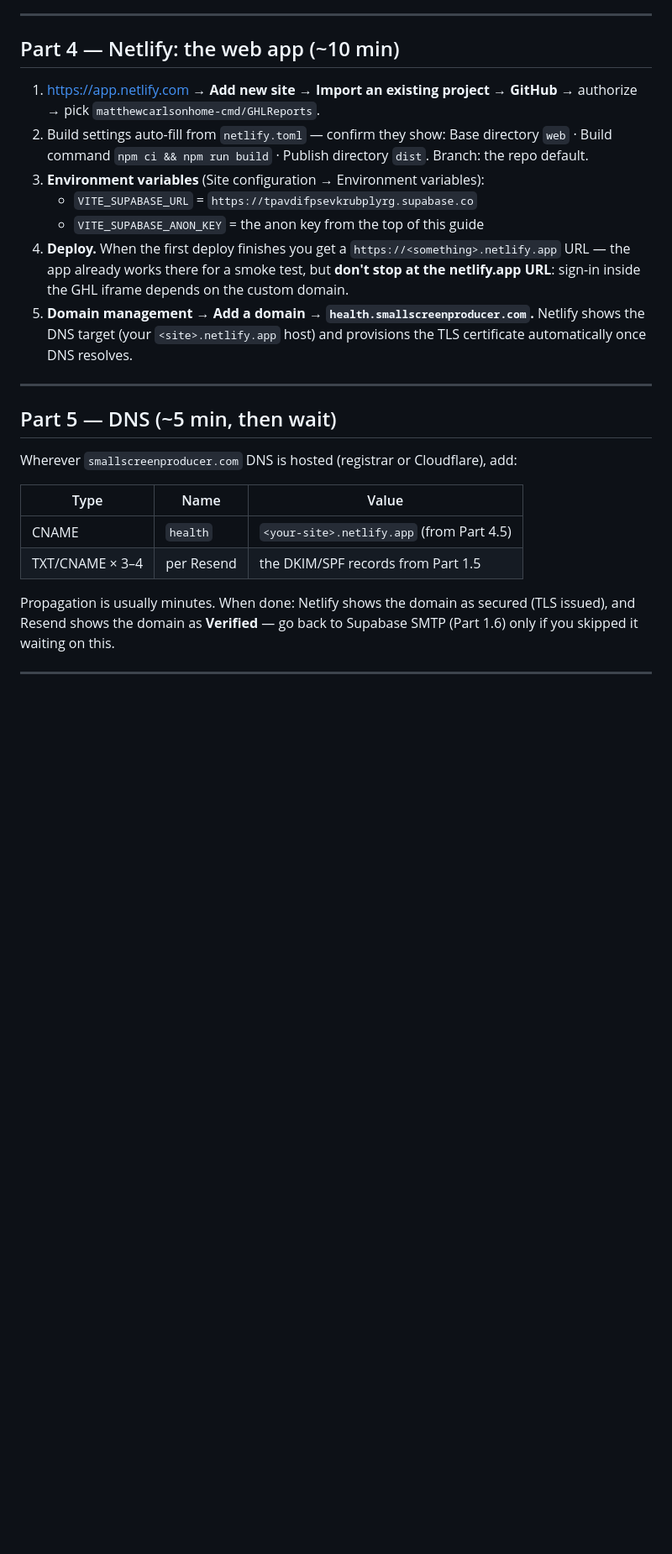
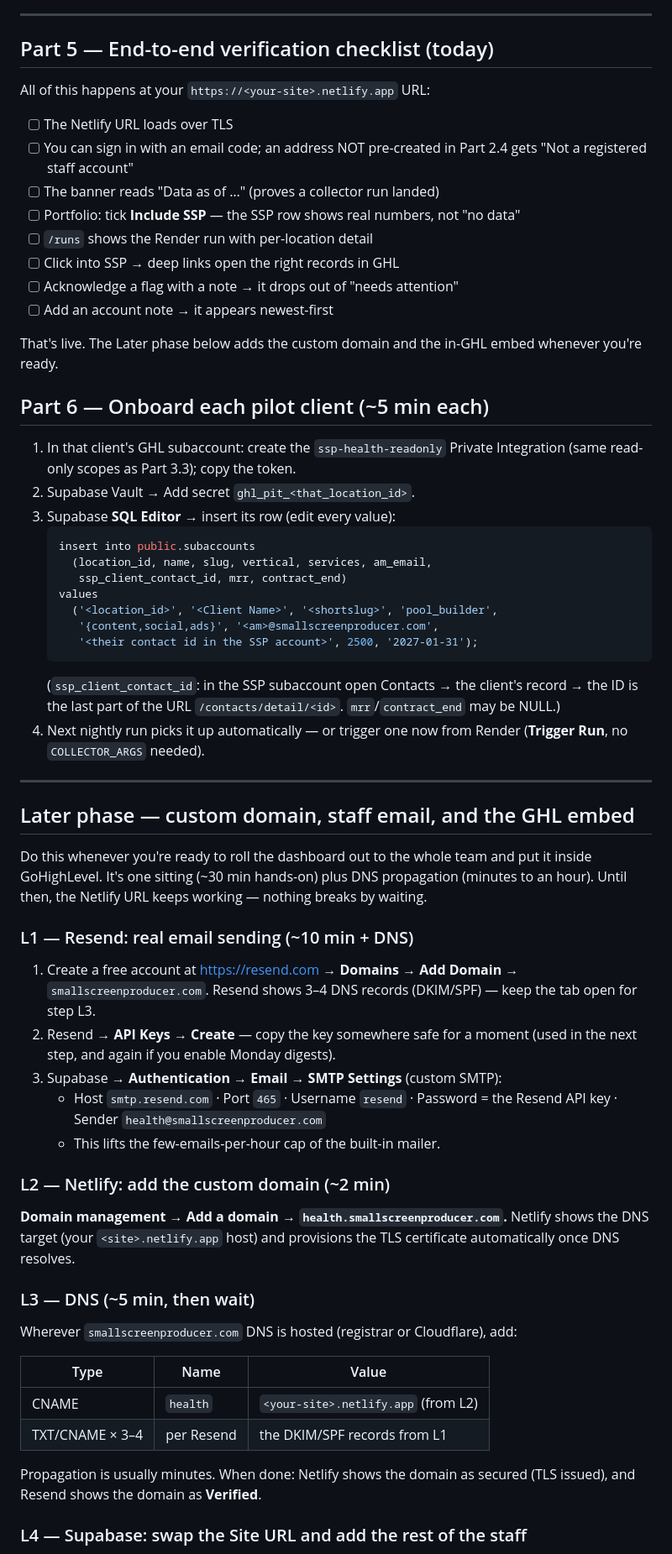
Before and after one commit to matthewcarlsonhome-cmd/GHLReports, a Markdown page: docs/GO-LIVE.md, the part around one of its changes. Shown at 84% size. GitHub-like rendering; blank space fills up the shorter version.

````diff
--- a/docs/GO-LIVE.md
+++ b/docs/GO-LIVE.md
@@ -150,39 +183,84 @@ enough to go live.
 
 ---
 
-## Part 4 — Netlify: the web app (~10 min)
+## Part 5 — End-to-end verification checklist (today)
 
-1. https://app.netlify.com → **Add new site → Import an existing project**
-   → **GitHub** → authorize → pick `matthewcarlsonhome-cmd/GHLReports`.
-2. Build settings auto-fill from `netlify.toml` — confirm they show:
-   Base directory `web` · Build command `npm ci && npm run build` ·
-   Publish directory `dist`. Branch: the repo default.
-3. **Environment variables** (Site configuration → Environment variables):
-   - `VITE_SUPABASE_URL` = `https://tpavdifpsevkrubplyrg.supabase.co`
-   - `VITE_SUPABASE_ANON_KEY` = the anon key from the top of this guide
-4. **Deploy.** When the first deploy finishes you get a
-   `https://<something>.netlify.app` URL — the app already works there for a
-   smoke test, but **don't stop at the netlify.app URL**: sign-in inside the
-   GHL iframe depends on the custom domain.
-5. **Domain management → Add a domain → `health.smallscreenproducer.com`.**
-   Netlify shows the DNS target (your `<site>.netlify.app` host) and
-   provisions the TLS certificate automatically once DNS resolves.
+All of this happens at your `https://<your-site>.netlify.app` URL:
+
+- [ ] The Netlify URL loads over TLS
+- [ ] You can sign in with an email code; an address NOT pre-created in
+      Part 2.4 gets "Not a registered staff account"
+- [ ] The banner reads "Data as of …" (proves a collector run landed)
+- [ ] Portfolio: tick **Include SSP** — the SSP row shows real numbers, not
+      "no data"
+- [ ] `/runs` shows the Render run with per-location detail
+- [ ] Click into SSP → deep links open the right records in GHL
+- [ ] Acknowledge a flag with a note → it drops out of "needs attention"
+- [ ] Add an account note → it appears newest-first
+
+That's live. The Later phase below adds the custom domain and the in-GHL
+embed whenever you're ready.
+
+## Part 6 — Onboard each pilot client (~5 min each)
+
+1. In that client's GHL subaccount: create the `ssp-health-readonly`
+   Private Integration (same read-only scopes as Part 3.3); copy the token.
+2. Supabase Vault → Add secret `ghl_pit_<that_location_id>`.
+3. Supabase **SQL Editor** → insert its row (edit every value):
+   ```sql
+   insert into public.subaccounts
+     (location_id, name, slug, vertical, services, am_email,
+      ssp_client_contact_id, mrr, contract_end)
+   values
+     ('<location_id>', '<Client Name>', '<shortslug>', 'pool_builder',
+      '{content,social,ads}', '<am>@smallscreenproducer.com',
+      '<their contact id in the SSP account>', 2500, '2027-01-31');
+   ```
+   (`ssp_client_contact_id`: in the SSP subaccount open Contacts → the
+   client's record → the ID is the last part of the URL
+   `/contacts/detail/<id>`. `mrr`/`contract_end` may be NULL.)
+4. Next nightly run picks it up automatically — or trigger one now from
+   Render (**Trigger Run**, no `COLLECTOR_ARGS` needed).
 
 ---
 
-## Part 5 — DNS (~5 min, then wait)
+## Later phase — custom domain, staff email, and the GHL embed
+
+Do this whenever you're ready to roll the dashboard out to the whole team
+and put it inside GoHighLevel. It's one sitting (~30 min hands-on) plus DNS
+propagation (minutes to an hour). Until then, the Netlify URL keeps working
+— nothing breaks by waiting.
+
+### L1 — Resend: real email sending (~10 min + DNS)
+
+1. Create a free account at https://resend.com → **Domains → Add Domain**
+   → `smallscreenproducer.com`. Resend shows 3–4 DNS records (DKIM/SPF) —
+   keep the tab open for step L3.
+2. Resend → **API Keys → Create** — copy the key somewhere safe for a
+   moment (used in the next step, and again if you enable Monday digests).
+3. Supabase → **Authentication → Email → SMTP Settings** (custom SMTP):
+   - Host `smtp.resend.com` · Port `465` · Username `resend` ·
+     Password = the Resend API key · Sender `health@smallscreenproducer.com`
+   - This lifts the few-emails-per-hour cap of the built-in mailer.
+
+### L2 — Netlify: add the custom domain (~2 min)
+
+**Domain management → Add a domain → `health.smallscreenproducer.com`.**
+Netlify shows the DNS target (your `<site>.netlify.app` host) and
+provisions the TLS certificate automatically once DNS resolves.
+
+### L3 — DNS (~5 min, then wait)
 
 Wherever `smallscreenproducer.com` DNS is hosted (registrar or Cloudflare),
 add:
 
 | Type | Name | Value |
 |---|---|---|
-| CNAME | `health` | `<your-site>.netlify.app` (from Part 4.5) |
-| TXT/CNAME × 3–4 | per Resend | the DKIM/SPF records from Part 1.5 |
+| CNAME | `health` | `<your-site>.netlify.app` (from L2) |
+| TXT/CNAME × 3–4 | per Resend | the DKIM/SPF records from L1 |
 
 Propagation is usually minutes. When done: Netlify shows the domain as
-secured (TLS issued), and Resend shows the domain as **Verified** — go back
-to Supabase SMTP (Part 1.6) only if you skipped it waiting on this.
+secured (TLS issued), and Resend shows the domain as **Verified**.
 
----
+### L4 — Supabase: swap the Site URL and add the rest of the staff
 
````
Also changed, not shown: other parts of docs/GO-LIVE.md (+85 -70 lines), README.md (+6 -4 lines).
